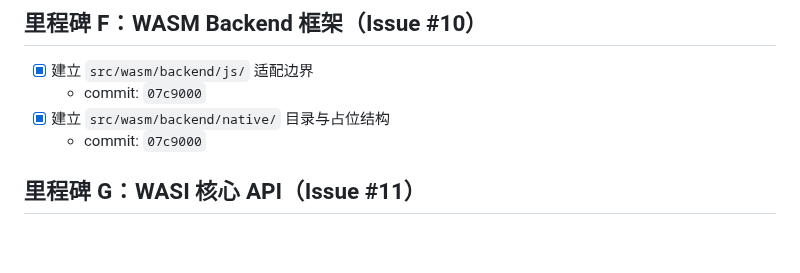
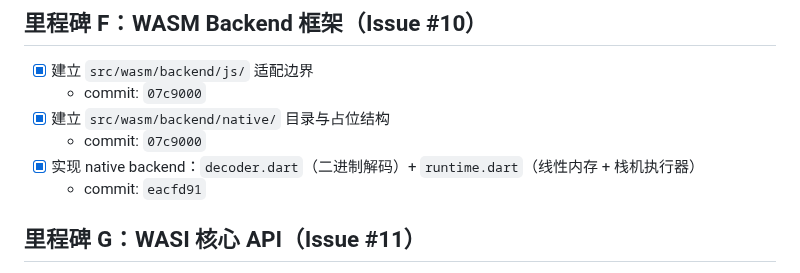
Before and after one commit to medz/wasd, a Markdown page: TODO.md, the part around the change. Drawn GitHub-style; blank space fills up the shorter version.

Commit message:
chore(0.2): record native backend implementation commit
Co-Authored-By: Claude Sonnet 4.6 <noreply@anthropic.com>

```diff
--- a/TODO.md
+++ b/TODO.md
@@ -78,6 +78,8 @@
   - commit: `07c9000`
 - [x] 建立 `src/wasm/backend/native/` 目录与占位结构
   - commit: `07c9000`
+- [x] 实现 native backend：`decoder.dart`（二进制解码）+ `runtime.dart`（线性内存 + 栈机执行器）
+  - commit: `eacfd91`
 
 ## 里程碑 G：WASI 核心 API（Issue #11）
 
```
